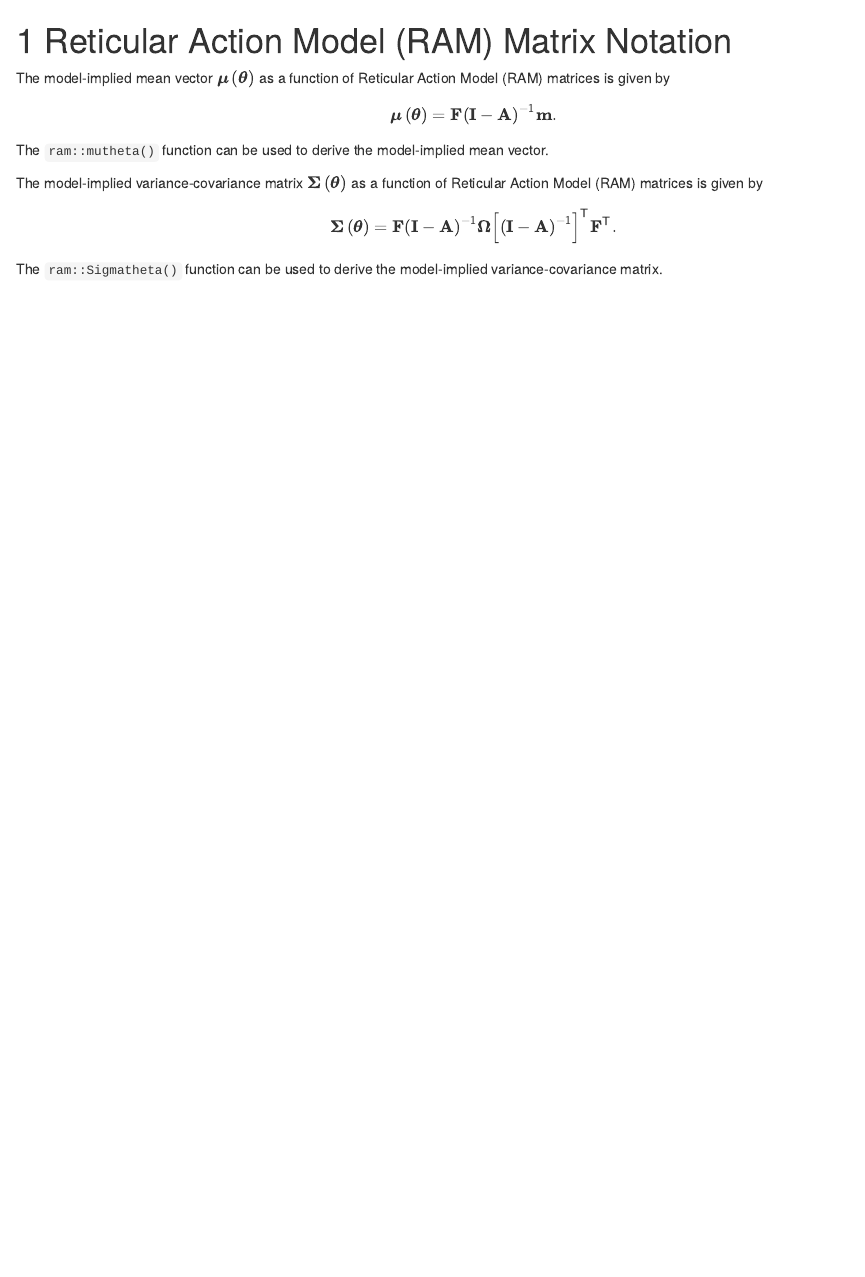
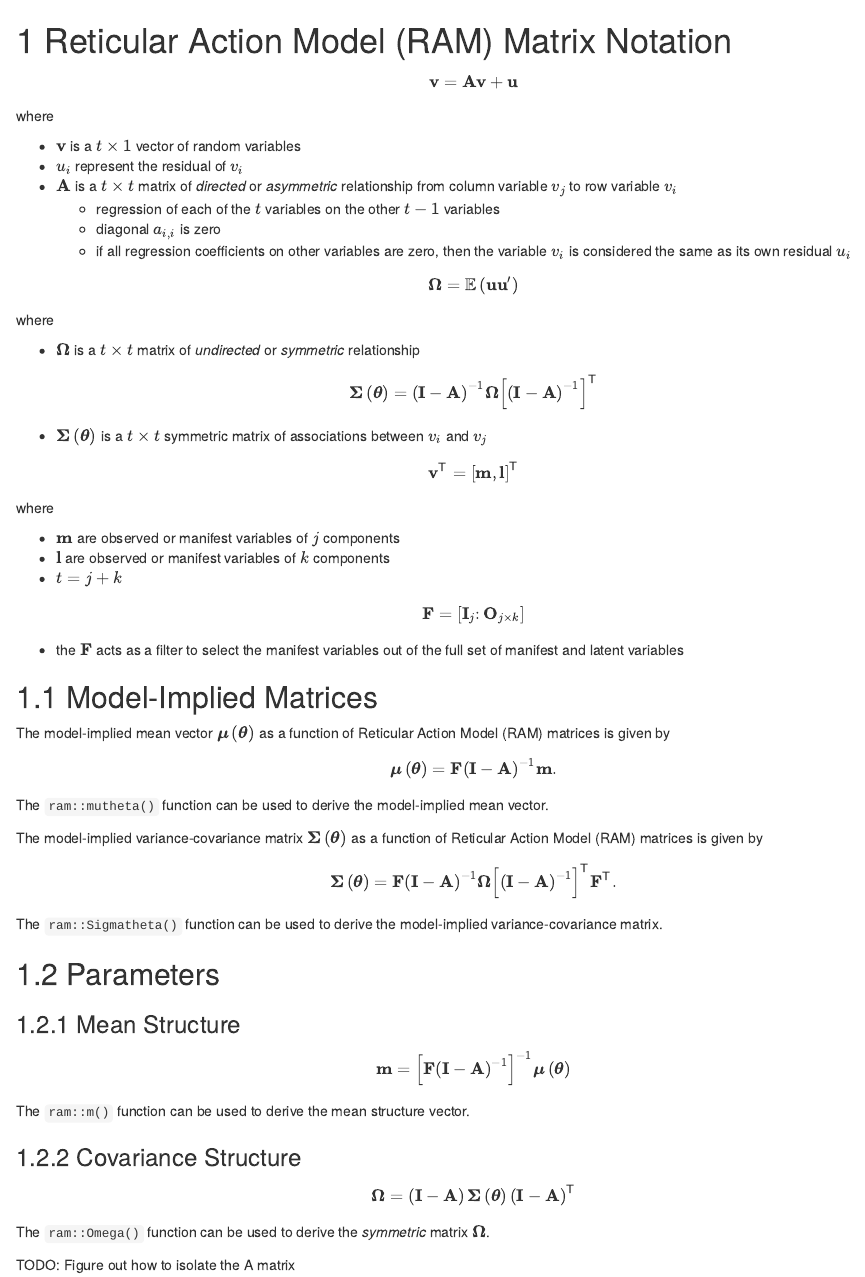
Before and after one commit to jeksterslab/ramR_notes, an R Markdown document (01-ram-matrix-notation.Rmd): the page in a window 1100 px wide, from its top. Rendered offline with R 4.5, knitr and Pandoc, with nearby package versions; drawn as R Markdown's standard HTML page in place of the format the file asks for.

Commit message:
Added notes.

```diff
--- a/01-ram-matrix-notation.Rmd
+++ b/01-ram-matrix-notation.Rmd
@@ -2,3 +7,66 @@
+\end{equation}
+
+\noindent where
+
+- $\mathbf{v}$ is a $t \times 1$ vector of random variables
+- $u_i$ represent the residual of $v_i$
+- $\mathbf{A}$ is a $t \times t$ matrix of *directed* or *asymmetric* relationship
+  from column variable $v_j$ to row variable $v_i$
+  - regression of each of the $t$ variables on the other $t - 1$ variables
+  - diagonal $a_{i,i}$ is zero
+  - if all regression coefficients on other variables are zero,
+    then the variable $v_i$ is considered the same as its own residual $u_i$
+
+\begin{equation}
+  \boldsymbol{\Omega}
+  =
+  \mathbb{E}
+  \left(
+    \mathbf{u} \mathbf{u}^{\prime}
+  \right)
+\end{equation}
+
+\noindent where
+
+- $\boldsymbol{\Omega}$ is a $t \times t$ matrix of *undirected* or *symmetric* relationship
+
+\begin{equation}
+  \boldsymbol{\Sigma} \left( \boldsymbol{\theta} \right)
+  =
+  \left( \mathbf{I} - \mathbf{A} \right)^{-1}
+  \boldsymbol{\Omega}
+  \left[ \left( \mathbf{I} - \mathbf{A} \right)^{-1} \right]^{\mathsf{T}}
+\end{equation}
+
+- $\boldsymbol{\Sigma} \left( \boldsymbol{\theta} \right)$ is a $t \times t$ symmetric matrix
+  of associations between $v_i$ and $v_j$
+
+\begin{equation}
+  \mathbf{v}^{\mathsf{T}}
+  =
+  \left[
+    \mathbf{m}, \mathbf{l}
+  \right]^{\mathsf{T}}
+\end{equation}
+
+\noindent where
+
+- $\mathbf{m}$ are observed or manifest variables of $j$ components
+- $\mathbf{l}$ are observed or manifest variables of $k$ components
+- $t = j + k$
+
+\begin{equation}
+  \mathbf{F}
+  =
+  \left[
+    \mathbf{I}_{j} \colon \mathbf{O}_{j \times k}
+  \right]
+\end{equation}
+
+- the $\mathbf{F}$ acts as a filter to select the manifest variables
+  out of the full set of manifest and latent variables
+
+## Model-Implied Matrices
 
 The model-implied mean vector
 $\boldsymbol{\mu} \left( \boldsymbol{\theta} \right)$
@@ -33,3 +101,35 @@ is given by
 
 \noindent The `ram::Sigmatheta()` function can be used
 to derive the model-implied variance-covariance matrix.
+
+## Parameters
+
+### Mean Structure
+
+\begin{equation}
+  \mathbf{m}
+  =
+  \left[
+    \mathbf{F}
+    \left( \mathbf{I} - \mathbf{A} \right)^{-1}
+  \right]^{-1}
+  \boldsymbol{\mu} \left( \boldsymbol{\theta} \right)
+\end{equation}
+
+\noindent The `ram::m()` function can be used
+to derive the mean structure vector.
+
+### Covariance Structure
+
+\begin{equation}
+  \boldsymbol{\Omega}
+  =
+  \left( \mathbf{I} - \mathbf{A} \right)
+  \boldsymbol{\Sigma} \left( \boldsymbol{\theta} \right)
+  \left( \mathbf{I} - \mathbf{A} \right)^{\mathsf{T}}
+\end{equation}
+
+\noindent The `ram::Omega()` function can be used
+to derive the *symmetric* matrix $\boldsymbol{\Omega}$.
+
+TODO: Figure out how to isolate the A matrix
```
Also changed, not shown: 01-ram-matrix-notation.Rmd (5 more changed lines).
